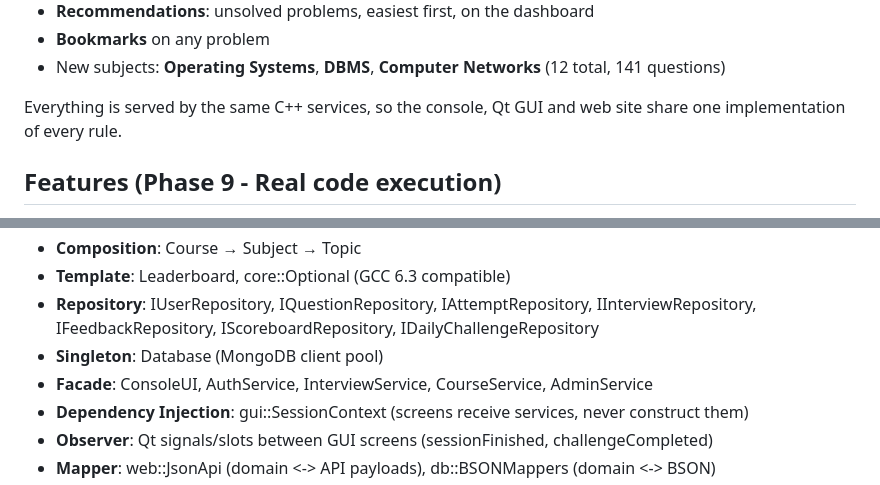
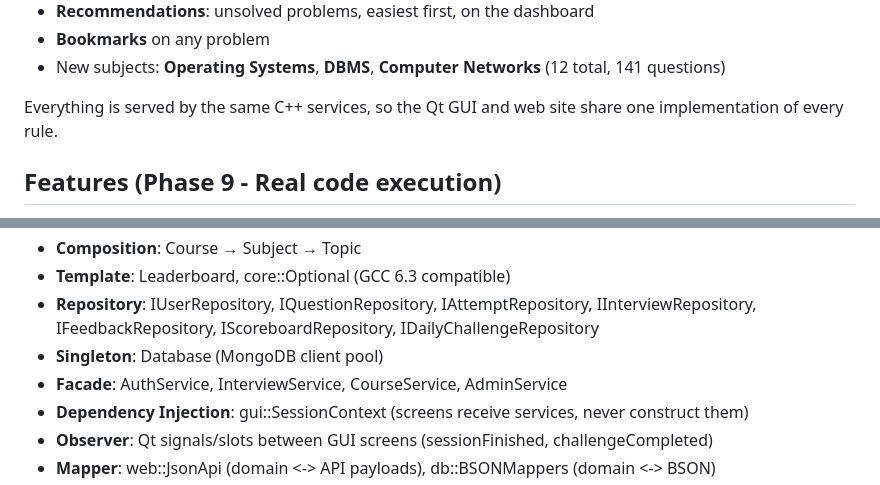
Before and after one commit to topxashishsinghhh-sketch/AI-Interviewer, a Markdown page: README.md, 2 parts joined by grey strips. Drawn GitHub-style.

```diff
--- a/README.md
+++ b/README.md
@@ -267,7 +255,7 @@ The site is now a practice platform rather than a thin wrapper around interviews
 - New subjects: **Operating Systems**, **DBMS**, **Computer Networks** (12 total,
   141 questions)
 
-Everything is served by the same C++ services, so the console, Qt GUI and web
+Everything is served by the same C++ services, so the Qt GUI and web
 site share one implementation of every rule.
 
 ## Features (Phase 9 - Real code execution)
@@ -321,7 +309,7 @@ and the question bank is three times larger:
 - **Template**: Leaderboard<T>, core::Optional<T> (GCC 6.3 compatible)
 - **Repository**: IUserRepository, IQuestionRepository, IAttemptRepository, IInterviewRepository, IFeedbackRepository, IScoreboardRepository, IDailyChallengeRepository
 - **Singleton**: Database (MongoDB client pool)
-- **Facade**: ConsoleUI, AuthService, InterviewService, CourseService, AdminService
+- **Facade**: AuthService, InterviewService, CourseService, AdminService
 - **Dependency Injection**: gui::SessionContext (screens receive services, never construct them)
 - **Observer**: Qt signals/slots between GUI screens (sessionFinished, challengeCompleted)
 - **Mapper**: web::JsonApi (domain <-> API payloads), db::BSONMappers (domain <-> BSON)
```
Also changed, not shown: other parts of README.md (+6 -27 lines).
